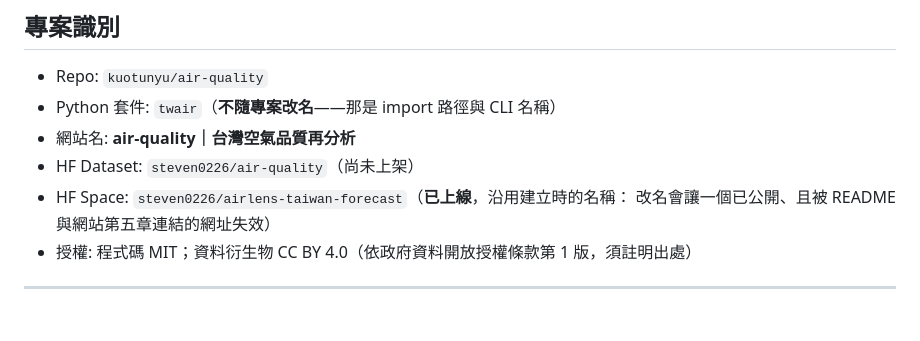
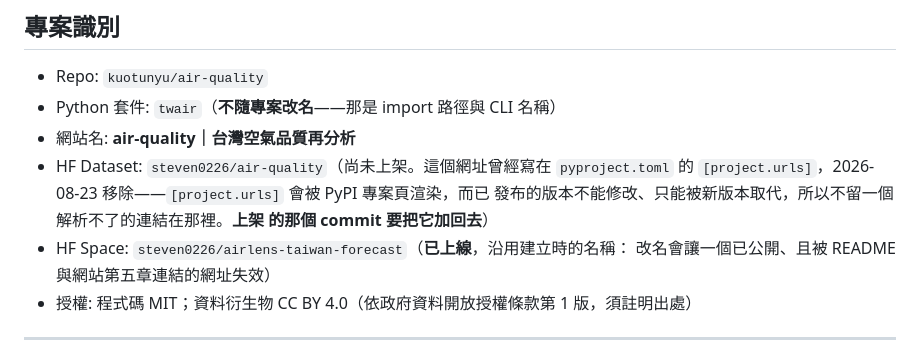
Before and after one commit to kuotunyu/air-quality, a Markdown page: PLAN.md, the part around the change. Rendered like a GitHub page; blank space fills up the shorter version.

Commit message:
The instruction to undo it lived in a file that is not in the repository
Removing the Hugging Face Dataset URL from `[project.urls]` left one thing
behind: an action to be taken later, recorded only in
`.superpowers/project-memory/`, which `.gitignore` excludes.

So the note existed on one machine, in one directory, and its trigger — the day
somebody publishes the dataset — could be months away. A fresh clone, a new
machine or a different person would not have it. That is the same drift this
repository builds gates against, arrived at from the other direction: not a
number that went stale, but an instruction that was never published at all.

`PLAN.md`'s 專案識別 section carries it now, on the HF Dataset line itself,
because the person who has to act on it is the one publishing the dataset and
that is the line they read for its name. Not the Phase 8 PyPI entry, whose
reader is a different person with a different task — and not both, because two
copies of a rule are two things that can disagree.

The line below it already explains why the Space must not be renamed, so a
parenthetical giving the reason belongs to the section's existing shape.

Five gates read `PLAN.md`; all pass with 0 disagreements. None parses the
acceptance checklists — they read figures and CJK attribution patterns, and this
text is neither.

```diff
--- a/PLAN.md
+++ b/PLAN.md
@@ -80,7 +80,10 @@ D1–D11 是這個專案的骨架：**每個模組都應該可追溯到其中一
 - Repo: `kuotunyu/air-quality`
 - Python 套件: `twair`（**不隨專案改名**——那是 import 路徑與 CLI 名稱）
 - 網站名: **air-quality｜台灣空氣品質再分析**
-- HF Dataset: `steven0226/air-quality`（尚未上架）
+- HF Dataset: `steven0226/air-quality`（尚未上架。這個網址曾經寫在 `pyproject.toml`
+  的 `[project.urls]`，2026-08-23 移除——`[project.urls]` 會被 PyPI 專案頁渲染，而已
+  發布的版本不能修改、只能被新版本取代，所以不留一個解析不了的連結在那裡。**上架
+  的那個 commit 要把它加回去**）
 - HF Space: `steven0226/airlens-taiwan-forecast`（**已上線**，沿用建立時的名稱：
   改名會讓一個已公開、且被 README 與網站第五章連結的網址失效）
 - 授權: 程式碼 MIT；資料衍生物 CC BY 4.0（依政府資料開放授權條款第 1 版，須註明出處）
```
